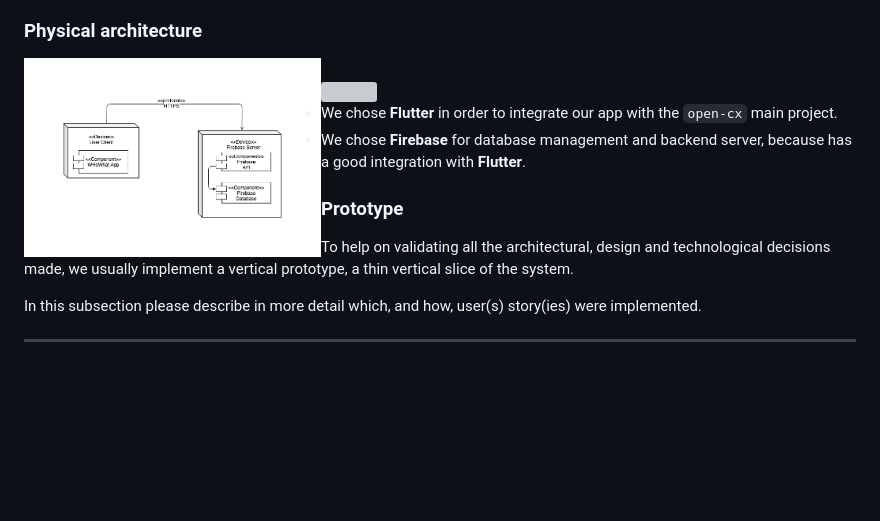
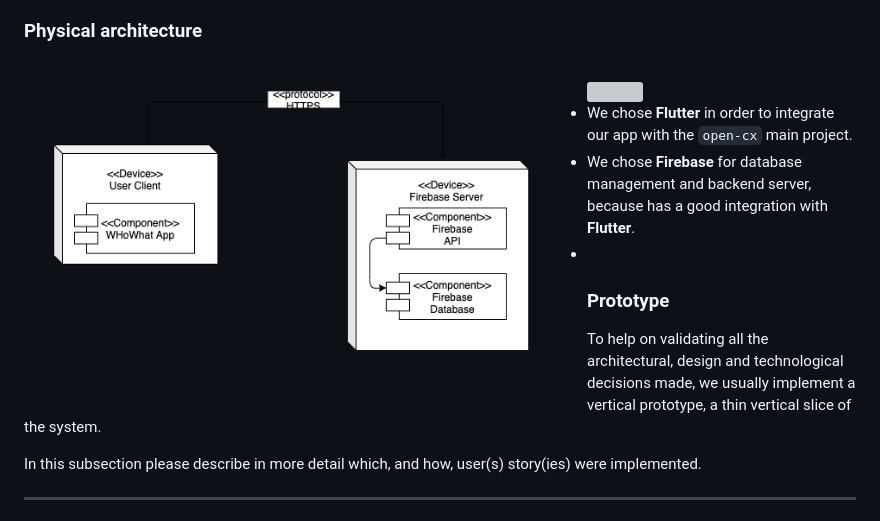
Before and after one commit to FEUP-ESOF-2020-21/open-cx-t6g3-its, a Markdown page: README.md, the part around the change printed below. GitHub-like rendering; pictures changed too: docs/diagrams/physical_architecture.png; blank space fills up the shorter version; grey boxes are pictures that could not be loaded.

```diff
--- a/README.md
+++ b/README.md
@@ -226,13 +226,14 @@ It can be beneficial to present the system both in a horizontal or vertical deco
 
 ### Physical architecture
 
-<img src="docs/diagrams/physical_architecture.png" height="200" align="left"/>
+<img src="docs/diagrams/physical_architecture.png" height="350" align="left"/>
 <br>
 
 <img src="https://firebase.flutter.dev/img/flutterfire_300x.png" width="100" align="right"/>
 
 - We chose **Flutter** in order to integrate our app with the `open-cx` main project.
 - We chose **Firebase** for database management and backend server, because has a good integration with **Flutter**.
+-
 
 ### Prototype
 
```
Also changed, not shown: other parts of README.md (+6 -6 lines).
